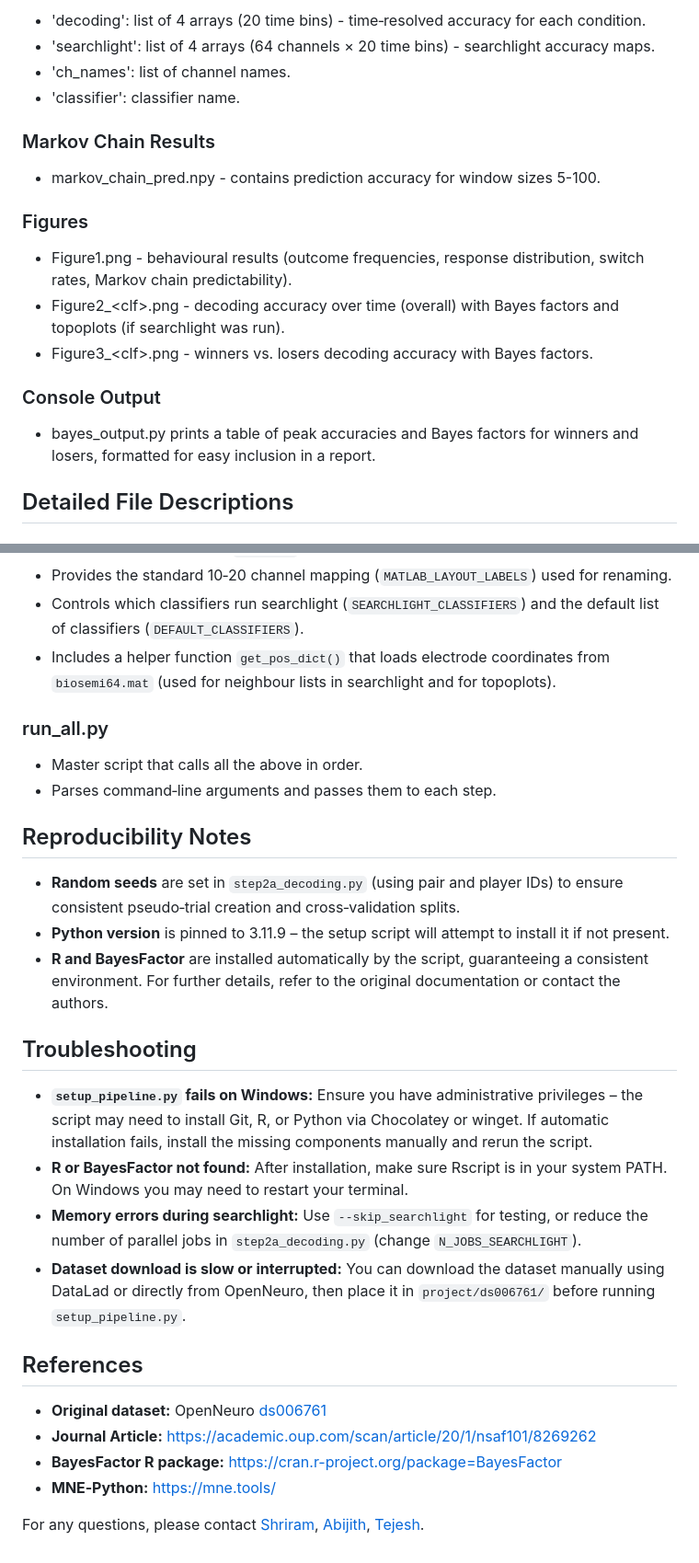
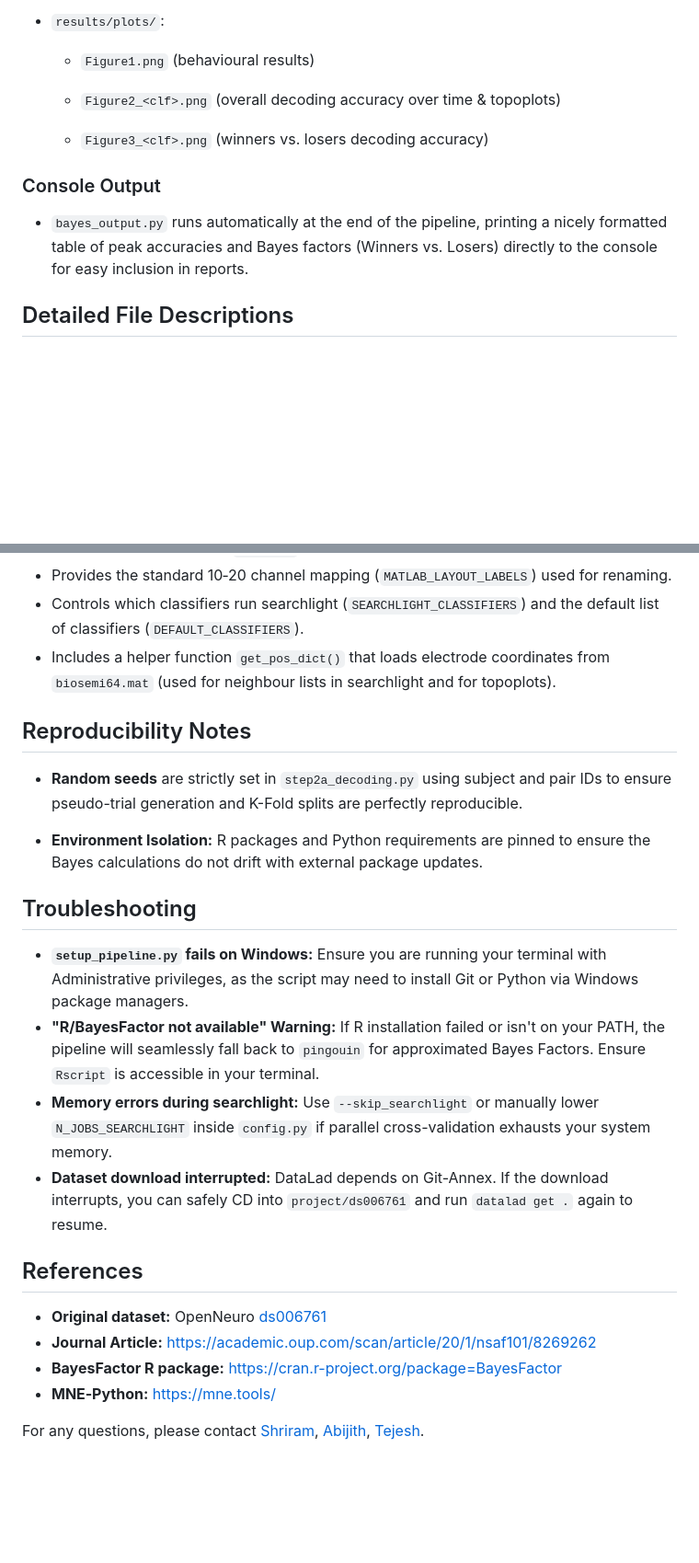
Before and after one commit to abijith611/EEG_PROJECT, a Markdown page: readme.md, 2 parts joined by grey strips. Shown at 92% size. Rendered like a GitHub page; blank space fills up the shorter version.

```diff
--- a/readme.md
+++ b/readme.md
@@ -188,22 +183,15 @@ For each subject and classifier, a pickle file named pair-XX_player-Y_task-RPS_d
 
-- 'decoding': list of 4 arrays (20 time bins) - time‑resolved accuracy for each condition.
-- 'searchlight': list of 4 arrays (64 channels × 20 time bins) - searchlight accuracy maps.
-- 'ch_names': list of channel names.
-- 'classifier': classifier name.
+- `results/plots/`:
 
-### Markov Chain Results
+  - `Figure1.png` (behavioural results)
 
-- markov_chain_pred.npy - contains prediction accuracy for window sizes 5-100.
+  - `Figure2_<clf>.png` (overall decoding accuracy over time & topoplots)
 
-### Figures
-
-- Figure1.png - behavioural results (outcome frequencies, response distribution, switch rates, Markov chain predictability).
-- Figure2_&lt;clf&gt;.png - decoding accuracy over time (overall) with Bayes factors and topoplots (if searchlight was run).
-- Figure3_&lt;clf&gt;.png - winners vs. losers decoding accuracy with Bayes factors.
+  - `Figure3_<clf>.png` (winners vs. losers decoding accuracy)
 
 ### Console Output
 
-- bayes_output.py prints a table of peak accuracies and Bayes factors for winners and losers, formatted for easy inclusion in a report.
+- `bayes_output.py` runs automatically at the end of the pipeline, printing a nicely formatted table of peak accuracies and Bayes factors (Winners vs. Losers) directly to the console for easy inclusion in reports.
 
 ## Detailed File Descriptions
 
@@ -265,24 +253,19 @@ Central configuration file that holds all shared constants and settings used by
 - Controls which classifiers run searchlight (`SEARCHLIGHT_CLASSIFIERS`) and the default list of classifiers (`DEFAULT_CLASSIFIERS`).
 - Includes a helper function `get_pos_dict()` that loads electrode coordinates from `biosemi64.mat` (used for neighbour lists in searchlight and for topoplots).
 
-### run_all.py
-
-- Master script that calls all the above in order.
-- Parses command‑line arguments and passes them to each step.
-
 ## Reproducibility Notes
 
-- **Random seeds** are set in `step2a_decoding.py` (using pair and player IDs) to ensure consistent pseudo‑trial creation and cross‑validation splits.
-- **Python version** is pinned to 3.11.9 – the setup script will attempt to install it if not present.
-- **R and BayesFactor** are installed automatically by the script, guaranteeing a consistent environment.
-For further details, refer to the original documentation or contact the authors.
+- **Random seeds** are strictly set in `step2a_decoding.py` using subject and pair IDs to ensure pseudo-trial generation and K-Fold splits are perfectly reproducible.
+
+- **Environment Isolation:** R packages and Python requirements are pinned to ensure the Bayes calculations do not drift with external package updates.
 
 ## Troubleshooting
 
-- **`setup_pipeline.py` fails on Windows:** Ensure you have administrative privileges – the script may need to install Git, R, or Python via Chocolatey or winget. If automatic installation fails, install the missing components manually and rerun the script.
-- **R or BayesFactor not found:** After installation, make sure Rscript is in your system PATH. On Windows you may need to restart your terminal.
-- **Memory errors during searchlight:** Use `--skip_searchlight` for testing, or reduce the number of parallel jobs in `step2a_decoding.py` (change `N_JOBS_SEARCHLIGHT`).
-- **Dataset download is slow or interrupted:** You can download the dataset manually using DataLad or directly from OpenNeuro, then place it in `project/ds006761/` before running `setup_pipeline.py`.
+- **`setup_pipeline.py` fails on Windows:** Ensure you are running your terminal with Administrative privileges, as the script may need to install Git or Python via Windows package managers.
+- **"R/BayesFactor not available" Warning:** If R installation failed or isn't on your PATH, the pipeline will seamlessly fall back to `pingouin` for approximated Bayes Factors. Ensure `Rscript` is accessible in your terminal.
+- **Memory errors during searchlight:** Use `--skip_searchlight` or manually lower `N_JOBS_SEARCHLIGHT` inside `config.py` if parallel cross-validation exhausts your system memory.
+- **Dataset download interrupted:** DataLad depends on Git-Annex. If the download interrupts, you can safely CD into `project/ds006761` and run `datalad get .` again to resume.
+
 ## References
 
 - **Original dataset:** OpenNeuro [ds006761](https://openneuro.org/datasets/ds006761)
@@ -290,4 +273,4 @@ For further details, refer to the original documentation or contact the authors.
 - **BayesFactor R package:** <https://cran.r-project.org/package=BayesFactor>
 - **MNE‑Python:** <https://mne.tools/>
 
-For any questions, please contact [Shriram](<mailto:st194304@stud.uni-stuttgart.de>), [Abijith](<mailto:st194438@stud.uni-stuttgart.de>),  [Tejesh](<mailto:st194770@stud.uni-stuttgart.de>).
+For any questions, please contact [Shriram](<mailto:st194304@stud.uni-stuttgart.de>), [Abijith](<mailto:st194438@stud.uni-stuttgart.de>), [Tejesh](<mailto:st194770@stud.uni-stuttgart.de>).
```
Also changed, not shown: other parts of readme.md (+19 -24 lines).
